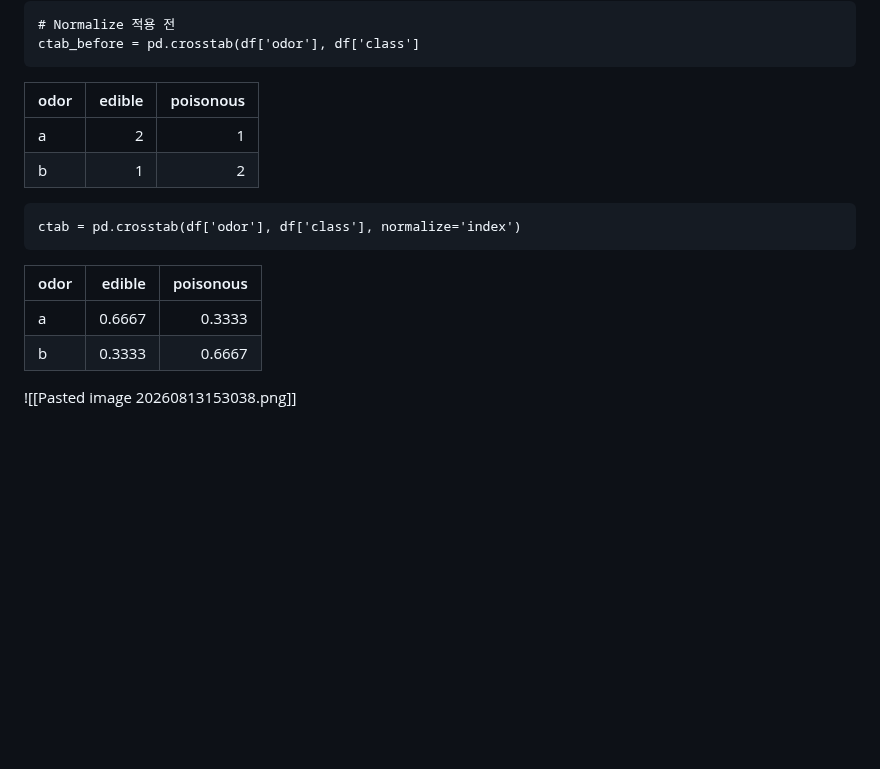
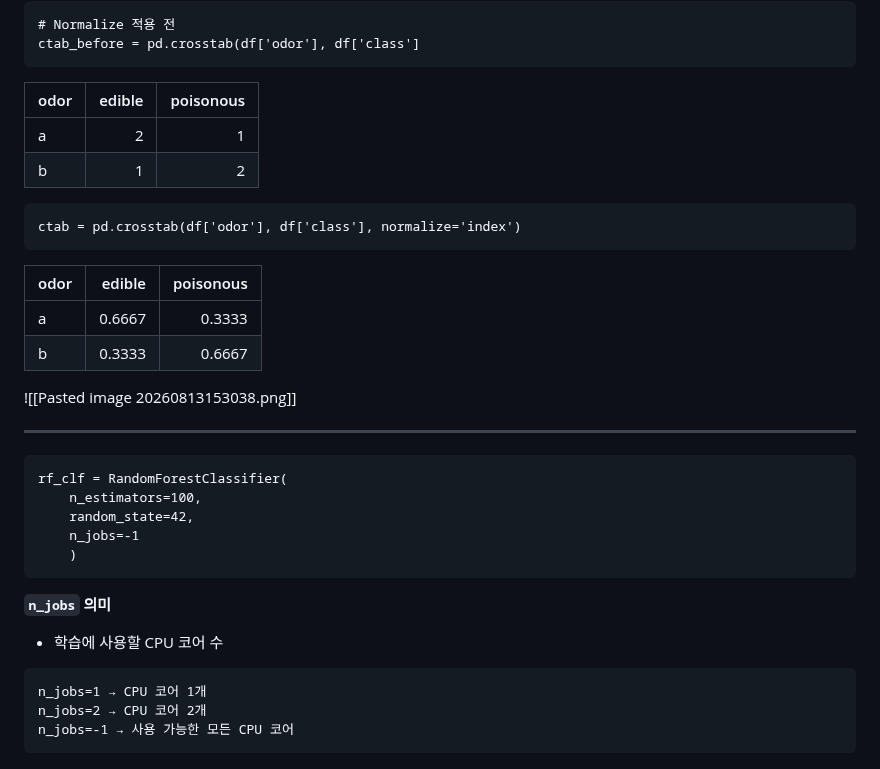
Before and after one commit to d-jskim/KANT_TIL, a Markdown page: KANT_TIL/머신러닝 심화/TIL_260813_머신러닝 입문.md, the part around the change. GitHub-like rendering; blank space fills up the shorter version.

Commit message:
vault backup: 2026-08-14 08:54:00

````diff
--- a/KANT_TIL/머신러닝 심화/TIL_260813_머신러닝 입문.md
+++ b/KANT_TIL/머신러닝 심화/TIL_260813_머신러닝 입문.md
@@ -140,15 +140,33 @@ ctab = pd.crosstab(df['odor'], df['class'], normalize='index')
 ctab_before = pd.crosstab(df['odor'], df['class']
 ```
 
-|odor|edible|poisonous|
-|---|--:|--:|
-|a|2|1|
-|b|1|2|
+| odor | edible | poisonous |
+| ---- | -----: | --------: |
+| a    |      2 |         1 |
+| b    |      1 |         2 |
 ```
 ctab = pd.crosstab(df['odor'], df['class'], normalize='index')
 ```
-|odor|edible|poisonous|
-|---|--:|--:|
-|a|0.6667|0.3333|
-|b|0.3333|0.6667|
+| odor | edible | poisonous |
+| ---- | -----: | --------: |
+| a    | 0.6667 |    0.3333 |
+| b    | 0.3333 |    0.6667 |
 ![[Pasted image 20260813153038.png]]
+
+-----
+```
+rf_clf = RandomForestClassifier(
+	n_estimators=100,
+	random_state=42,
+	n_jobs=-1
+	)
+```
+
+**`n_jobs` 의미**
+
+- 학습에 사용할 CPU 코어 수
+```
+n_jobs=1 → CPU 코어 1개
+n_jobs=2 → CPU 코어 2개
+n_jobs=-1 → 사용 가능한 모든 CPU 코어
+```
````
Also changed, not shown: 첨부파일/Pasted image 20260813150730.png (renamed from Pasted image 20260813150730.png), 첨부파일/Pasted image 20260813151239.png (renamed from Pasted image 20260813151239.png), 첨부파일/Pasted image 20260813153038.png (renamed from Pasted image 20260813153038.png), 2 other files.
